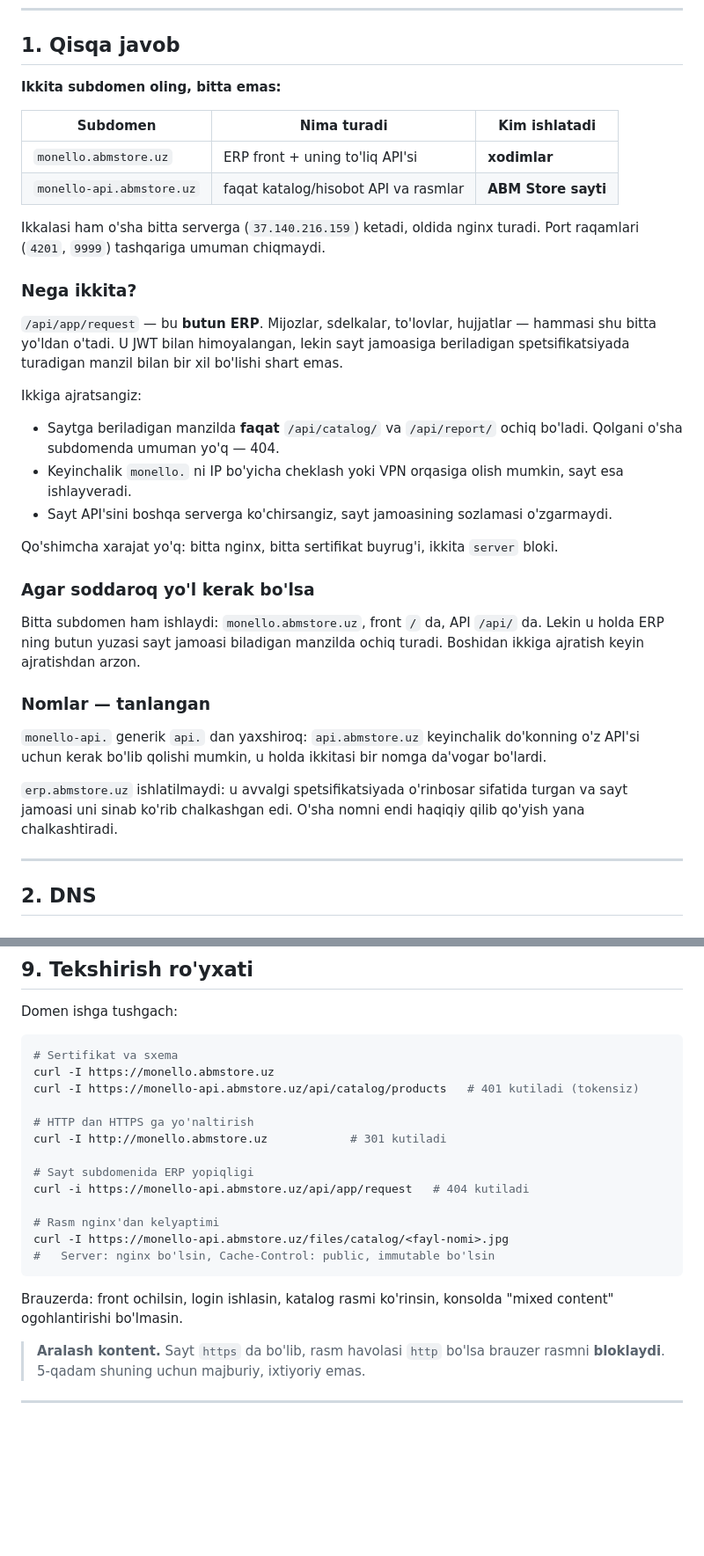
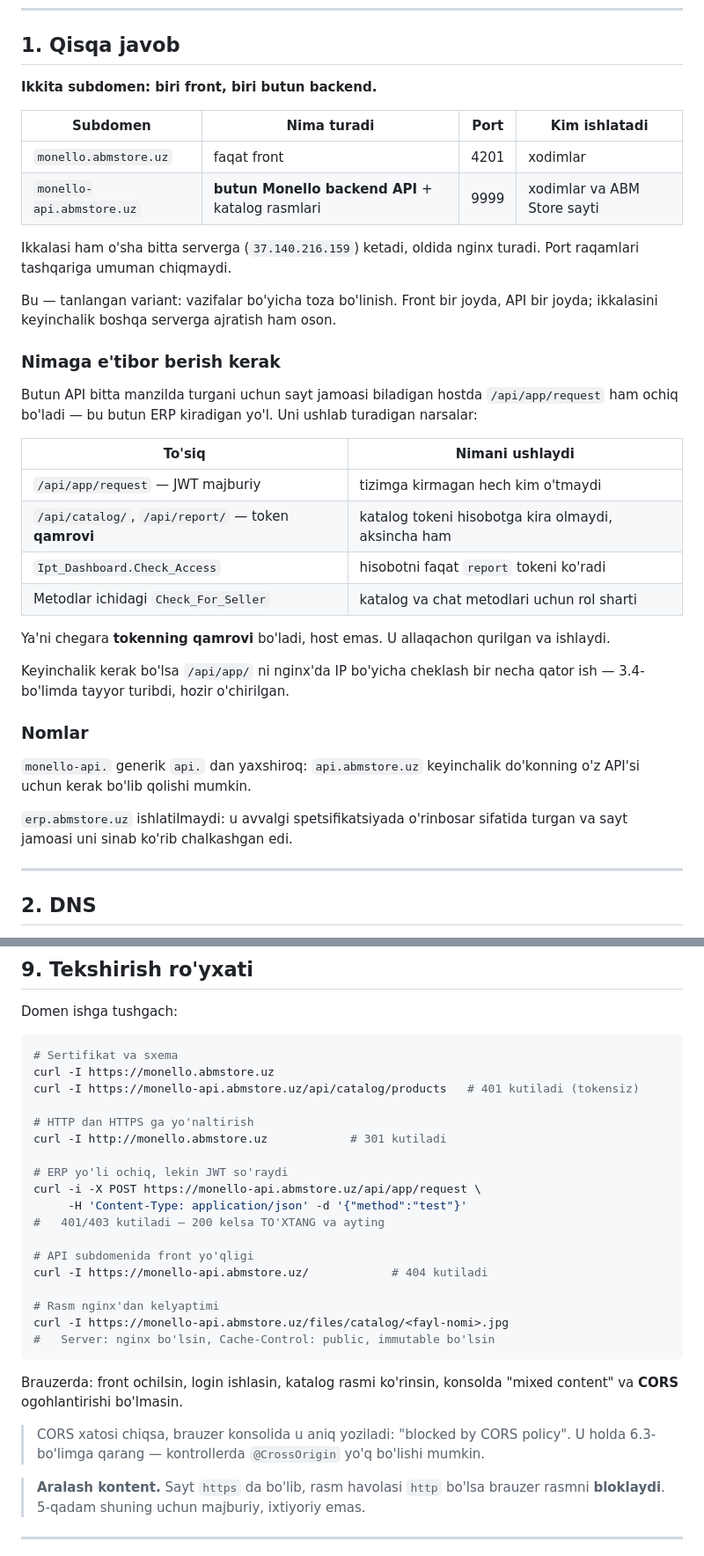
Before and after one commit to ArslonbekKulmatov/Monello_Backend, a Markdown page: docs/DOMEN_VA_HTTPS_UZ.md, 2 parts joined by grey strips. Shown at 88% size. Rendered like a GitHub page; blank space fills up the shorter version.

````diff
--- a/docs/DOMEN_VA_HTTPS_UZ.md
+++ b/docs/DOMEN_VA_HTTPS_UZ.md
@@ -13,50 +13,46 @@
 
 ## 1. Qisqa javob
 
-**Ikkita subdomen oling, bitta emas:**
+**Ikkita subdomen: biri front, biri butun backend.**
 
-| Subdomen | Nima turadi | Kim ishlatadi |
-|---|---|---|
-| `monello.abmstore.uz` | ERP front + uning to'liq API'si | **xodimlar** |
-| `monello-api.abmstore.uz` | faqat katalog/hisobot API va rasmlar | **ABM Store sayti** |
+| Subdomen | Nima turadi | Port | Kim ishlatadi |
+|---|---|---|---|
+| `monello.abmstore.uz` | faqat front | 4201 | xodimlar |
+| `monello-api.abmstore.uz` | **butun Monello backend API** + katalog rasmlari | 9999 | xodimlar va ABM Store sayti |
 
 Ikkalasi ham o'sha bitta serverga (`37.140.216.159`) ketadi, oldida nginx
-turadi. Port raqamlari (`4201`, `9999`) tashqariga umuman chiqmaydi.
+turadi. Port raqamlari tashqariga umuman chiqmaydi.
 
-### Nega ikkita?
+Bu — tanlangan variant: vazifalar bo'yicha toza bo'linish. Front bir
+joyda, API bir joyda; ikkalasini keyinchalik boshqa serverga ajratish
+ham oson.
 
-`/api/app/request` — bu **butun ERP**. Mijozlar, sdelkalar, to'lovlar,
-hujjatlar — hammasi shu bitta yo'ldan o'tadi. U JWT bilan himoyalangan,
-lekin sayt jamoasiga beriladigan spetsifikatsiyada turadigan manzil bilan
-bir xil bo'lishi shart emas.
+### Nimaga e'tibor berish kerak
 
-Ikkiga ajratsangiz:
+Butun API bitta manzilda turgani uchun sayt jamoasi biladigan hostda
+`/api/app/request` ham ochiq bo'ladi — bu butun ERP kiradigan yo'l.
+Uni ushlab turadigan narsalar:
 
-- Saytga beriladigan manzilda **faqat** `/api/catalog/` va `/api/report/`
-  ochiq bo'ladi. Qolgani o'sha subdomenda umuman yo'q — 404.
-- Keyinchalik `monello.` ni IP bo'yicha cheklash yoki VPN orqasiga olish
-  mumkin, sayt esa ishlayveradi.
-- Sayt API'sini boshqa serverga ko'chirsangiz, sayt jamoasining
-  sozlamasi o'zgarmaydi.
+| To'siq | Nimani ushlaydi |
+|---|---|
+| `/api/app/request` — JWT majburiy | tizimga kirmagan hech kim o'tmaydi |
+| `/api/catalog/`, `/api/report/` — token **qamrovi** | katalog tokeni hisobotga kira olmaydi, aksincha ham |
+| `Ipt_Dashboard.Check_Access` | hisobotni faqat `report` tokeni ko'radi |
+| Metodlar ichidagi `Check_For_Seller` | katalog va chat metodlari uchun rol sharti |
 
-Qo'shimcha xarajat yo'q: bitta nginx, bitta sertifikat buyrug'i, ikkita
-`server` bloki.
+Ya'ni chegara **tokenning qamrovi** bo'ladi, host emas. U allaqachon
+qurilgan va ishlaydi.
 
-### Agar soddaroq yo'l kerak bo'lsa
+Keyinchalik kerak bo'lsa `/api/app/` ni nginx'da IP bo'yicha cheklash
+bir necha qator ish — 3.4-bo'limda tayyor turibdi, hozir o'chirilgan.
 
-Bitta subdomen ham ishlaydi: `monello.abmstore.uz`, front `/` da, API
-`/api/` da. Lekin u holda ERP ning butun yuzasi sayt jamoasi biladigan
-manzilda ochiq turadi. Boshidan ikkiga ajratish keyin ajratishdan arzon.
+### Nomlar
 
-### Nomlar — tanlangan
-
-`monello-api.` generik `api.` dan yaxshiroq: `api.abmstore.uz` keyinchalik
-do'konning o'z API'si uchun kerak bo'lib qolishi mumkin, u holda ikkitasi
-bir nomga da'vogar bo'lardi.
+`monello-api.` generik `api.` dan yaxshiroq: `api.abmstore.uz`
+keyinchalik do'konning o'z API'si uchun kerak bo'lib qolishi mumkin.
 
 `erp.abmstore.uz` ishlatilmaydi: u avvalgi spetsifikatsiyada o'rinbosar
-sifatida turgan va sayt jamoasi uni sinab ko'rib chalkashgan edi. O'sha
-nomni endi haqiqiy qilib qo'yish yana chalkashtiradi.
+sifatida turgan va sayt jamoasi uni sinab ko'rib chalkashgan edi.
 
 ---
 
@@ -460,8 +517,13 @@ curl -I https://monello-api.abmstore.uz/api/catalog/products   # 401 kutiladi (t
 # HTTP dan HTTPS ga yo'naltirish
 curl -I http://monello.abmstore.uz            # 301 kutiladi
 
-# Sayt subdomenida ERP yopiqligi
-curl -i https://monello-api.abmstore.uz/api/app/request   # 404 kutiladi
+# ERP yo'li ochiq, lekin JWT so'raydi
+curl -i -X POST https://monello-api.abmstore.uz/api/app/request \
+     -H 'Content-Type: application/json' -d '{"method":"test"}'
+#   401/403 kutiladi — 200 kelsa TO'XTANG va ayting
+
+# API subdomenida front yo'qligi
+curl -I https://monello-api.abmstore.uz/            # 404 kutiladi
 
 # Rasm nginx'dan kelyaptimi
 curl -I https://monello-api.abmstore.uz/files/catalog/<fayl-nomi>.jpg
@@ -469,7 +531,11 @@ curl -I https://monello-api.abmstore.uz/files/catalog/<fayl-nomi>.jpg
 ```
 
 Brauzerda: front ochilsin, login ishlasin, katalog rasmi ko'rinsin,
-konsolda "mixed content" ogohlantirishi bo'lmasin.
+konsolda "mixed content" va **CORS** ogohlantirishi bo'lmasin.
+
+> CORS xatosi chiqsa, brauzer konsolida u aniq yoziladi: "blocked by
+> CORS policy". U holda 6.3-bo'limga qarang — kontrollerda
+> `@CrossOrigin` yo'q bo'lishi mumkin.
 
 > **Aralash kontent.** Sayt `https` da bo'lib, rasm havolasi `http`
 > bo'lsa brauzer rasmni **bloklaydi**. 5-qadam shuning uchun majburiy,
````
Also changed, not shown: other parts of docs/DOMEN_VA_HTTPS_UZ.md (+92 -31 lines).
